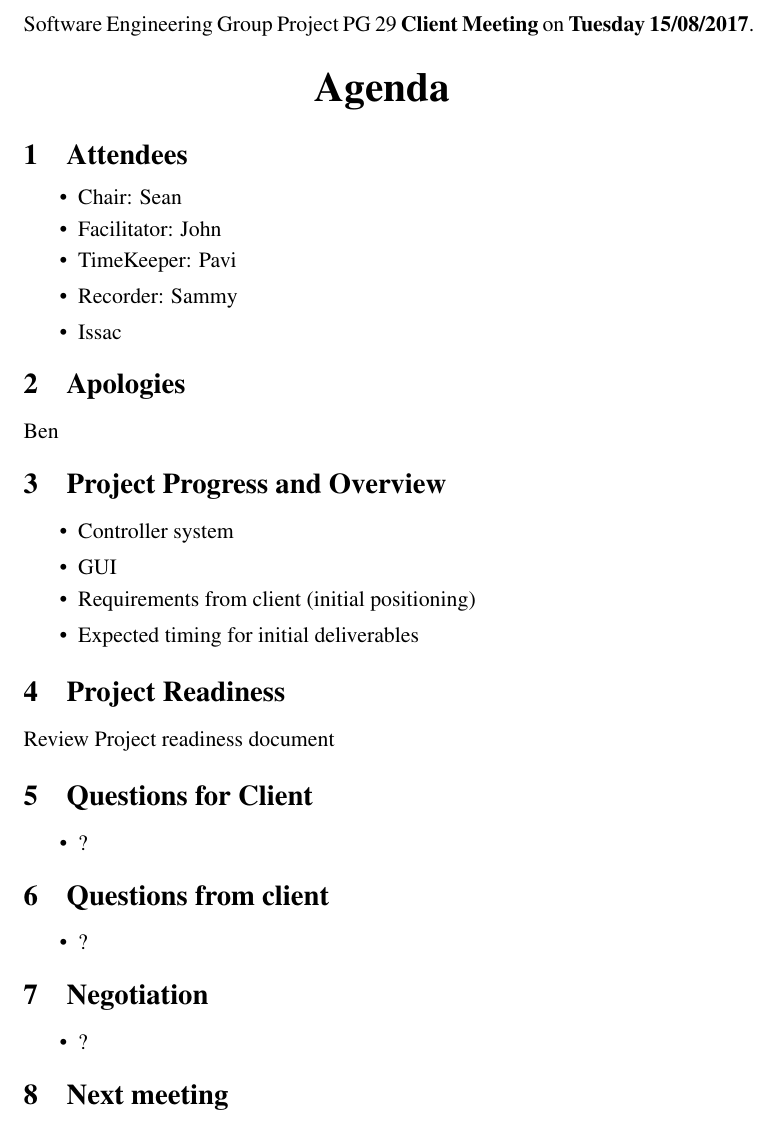
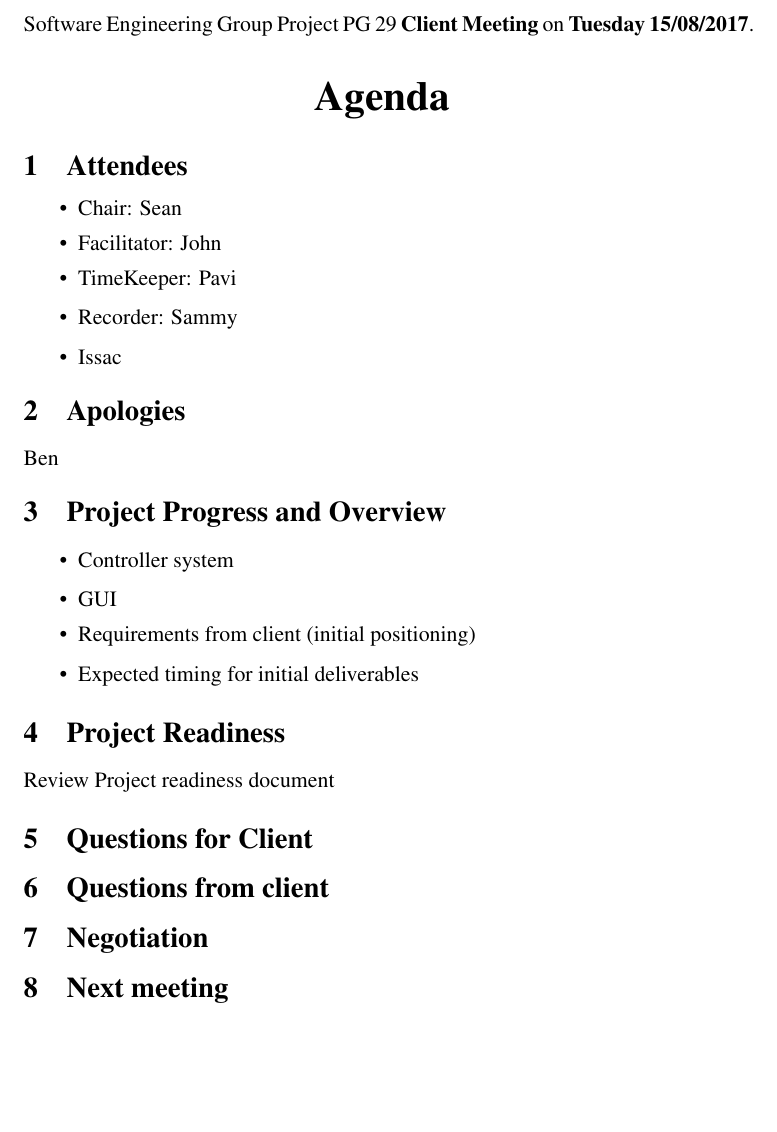
Before and after one commit to benwinding/latelejos, a LaTeX document (Documentation/MeetingsClient/week4/agenda_client_meeting.tex): part of the page, cut so that both start at the same text, the shorter picture padded with empty space. Compiled offline with pdfLaTeX.

Commit message:
Final updates to agenda and project readiness
Final updates to agenda and project readiness

```diff
--- a/Documentation/MeetingsClient/week4/agenda_client_meeting.tex
+++ b/Documentation/MeetingsClient/week4/agenda_client_meeting.tex
@@ -48,19 +48,13 @@
 Review Project readiness document
 
 \section{Questions for Client}
-\begin{itemize}
-	\item ?
-\end{itemize}
+
 
 \section{Questions from client}
-\begin{itemize}
-	\item ?
-\end{itemize}
+
 
 \section{Negotiation}
-\begin{itemize}
-	\item ?
-\end{itemize}
+
 
 \section{Next meeting}
 
```
Also changed, not shown: Documentation/MeetingsClient/week4/project readiness document.tex (+1 -1 lines), Documentation/MeetingsClient/week4/project readiness document.pdf.
